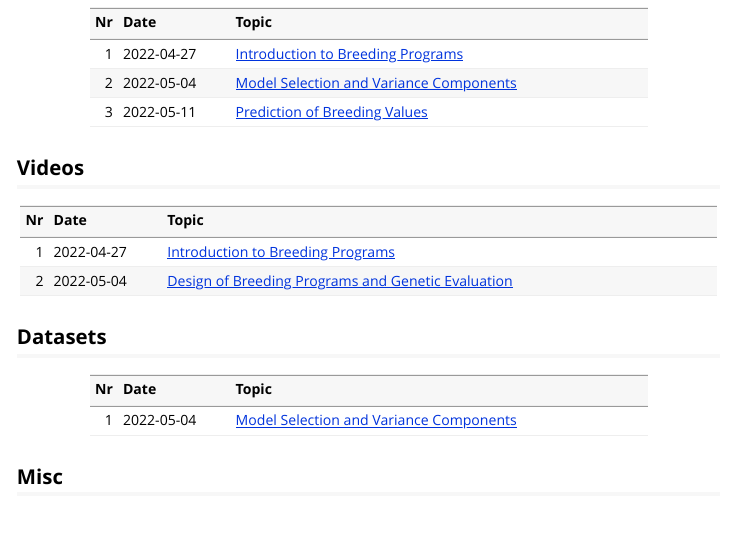
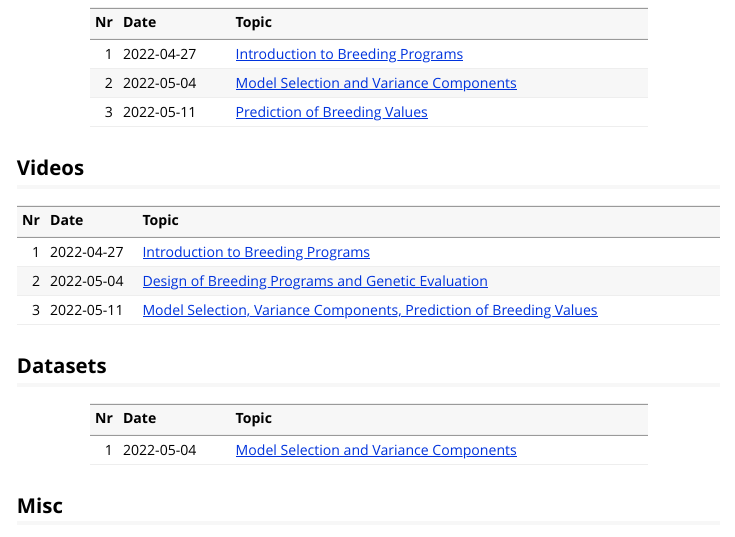
Before and after one commit to charlotte-ngs/pigsciencess2022, an R Markdown document (vignettes/course_additional_material.Rmd): the page in a window 1100 px wide, from 170 px down. Rendered offline with R 4.5, knitr and Pandoc, with nearby package versions; some code elsewhere in the file could not run offline.

Commit message:
Link to video of lecture 3

````diff
--- a/vignettes/course_additional_material.Rmd
+++ b/vignettes/course_additional_material.Rmd
@@ -38,12 +38,14 @@ knitr::kable(tbl_sl)
 ## Videos
 
 ```{r, echo=FALSE}
-tbl_video <- tibble::tibble(Nr = c(1, 2),
+tbl_video <- tibble::tibble(Nr = c(1, 2, 3),
                             Date = c("2022-04-27",
-                                     "2022-05-04"),
+                                     "2022-05-04",
+                                     "2022-05-11"),
                             Topic = c(
                               "[Introduction to Breeding Programs](https://youtu.be/cF75-GB6Mz8)",
-                              "[Design of Breeding Programs and Genetic Evaluation](https://youtu.be/Ql3ZjO_jZZw)"
+                              "[Design of Breeding Programs and Genetic Evaluation](https://youtu.be/Ql3ZjO_jZZw)",
+                              "[Model Selection, Variance Components, Prediction of Breeding Values](https://youtu.be/XZCFMoSD7xE)"
                             ))
 knitr::kable(tbl_video)
 ```
````
